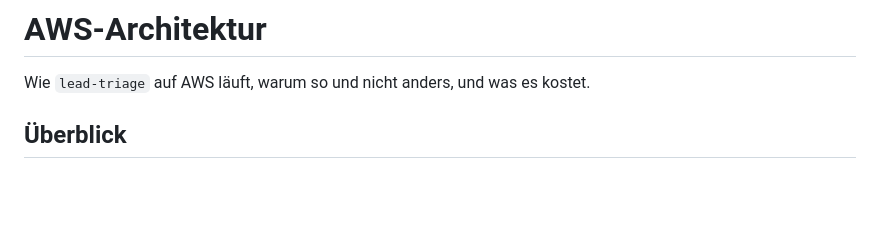
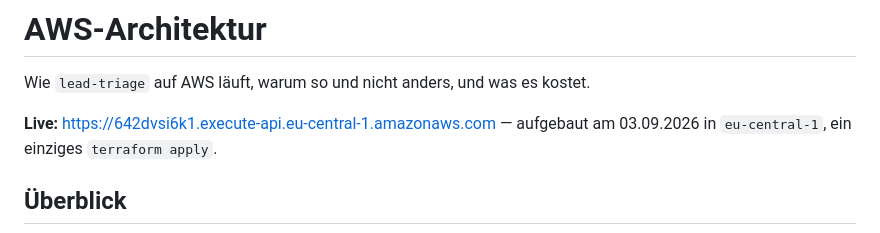
Before and after one commit to Mark1Anthony/lead-triage, a Markdown page: docs/AWS-ARCHITEKTUR.md, the part around the change. Drawn GitHub-style; blank space fills up the shorter version.

```diff
--- a/docs/AWS-ARCHITEKTUR.md
+++ b/docs/AWS-ARCHITEKTUR.md
@@ -1,6 +1,9 @@
 # AWS-Architektur
 
 Wie `lead-triage` auf AWS läuft, warum so und nicht anders, und was es kostet.
+
+**Live:** https://642dvsi6k1.execute-api.eu-central-1.amazonaws.com — aufgebaut
+am 03.09.2026 in `eu-central-1`, ein einziges `terraform apply`.
 
 ## Überblick
 
```
Also changed, not shown: README.md (+11 -5 lines).
